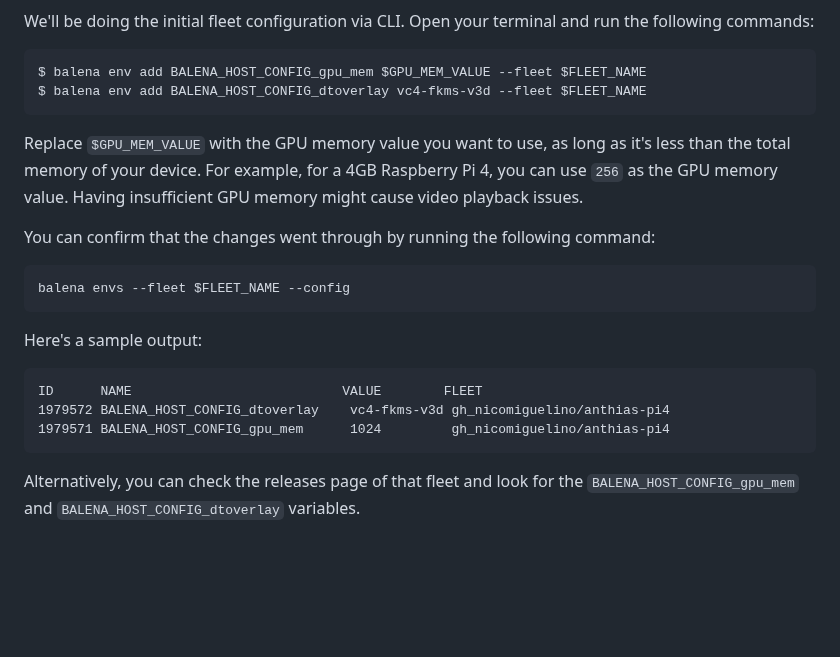
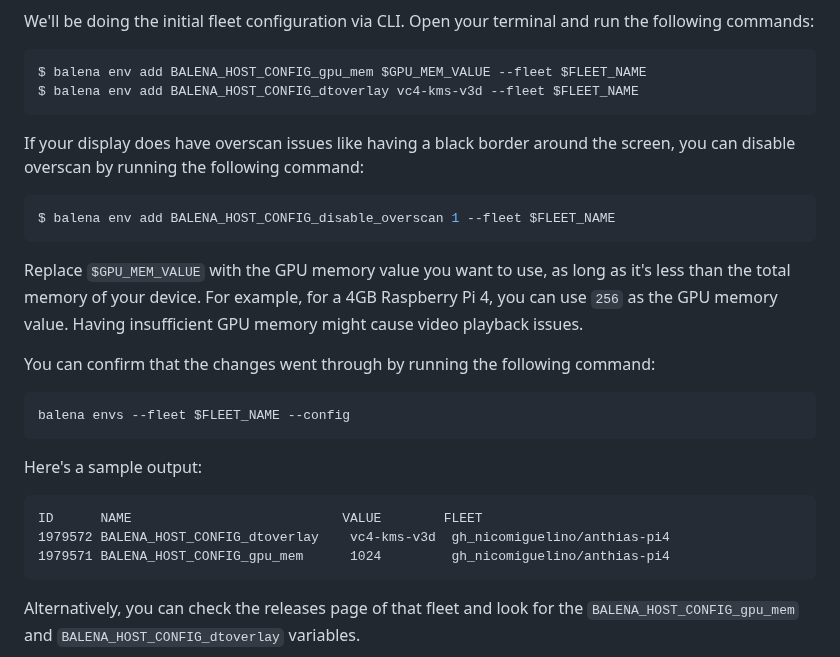
Before and after one commit to Screenly/Anthias, a Markdown page: docs/balena-fleet-deployment.md, the part around the change. Drawn GitHub-style; blank space fills up the shorter version.

Commit message:
Update Balena deployment docs to include proper configuration values. (#2071)

````diff
--- a/docs/balena-fleet-deployment.md
+++ b/docs/balena-fleet-deployment.md
@@ -43,7 +43,14 @@ run the following commands:
 
 ```bash
 $ balena env add BALENA_HOST_CONFIG_gpu_mem $GPU_MEM_VALUE --fleet $FLEET_NAME
-$ balena env add BALENA_HOST_CONFIG_dtoverlay vc4-fkms-v3d --fleet $FLEET_NAME
+$ balena env add BALENA_HOST_CONFIG_dtoverlay vc4-kms-v3d --fleet $FLEET_NAME
+```
+
+If your display does have overscan issues like having a black border around the
+screen, you can disable overscan by running the following command:
+
+```bash
+$ balena env add BALENA_HOST_CONFIG_disable_overscan 1 --fleet $FLEET_NAME
 ```
 
 Replace `$GPU_MEM_VALUE` with the GPU memory value you want to use, as long as
@@ -61,7 +68,7 @@ Here's a sample output:
 
 ```
 ID      NAME                           VALUE        FLEET
-1979572 BALENA_HOST_CONFIG_dtoverlay    vc4-fkms-v3d gh_nicomiguelino/anthias-pi4
+1979572 BALENA_HOST_CONFIG_dtoverlay    vc4-kms-v3d  gh_nicomiguelino/anthias-pi4
 1979571 BALENA_HOST_CONFIG_gpu_mem      1024         gh_nicomiguelino/anthias-pi4
 ```
 
````
